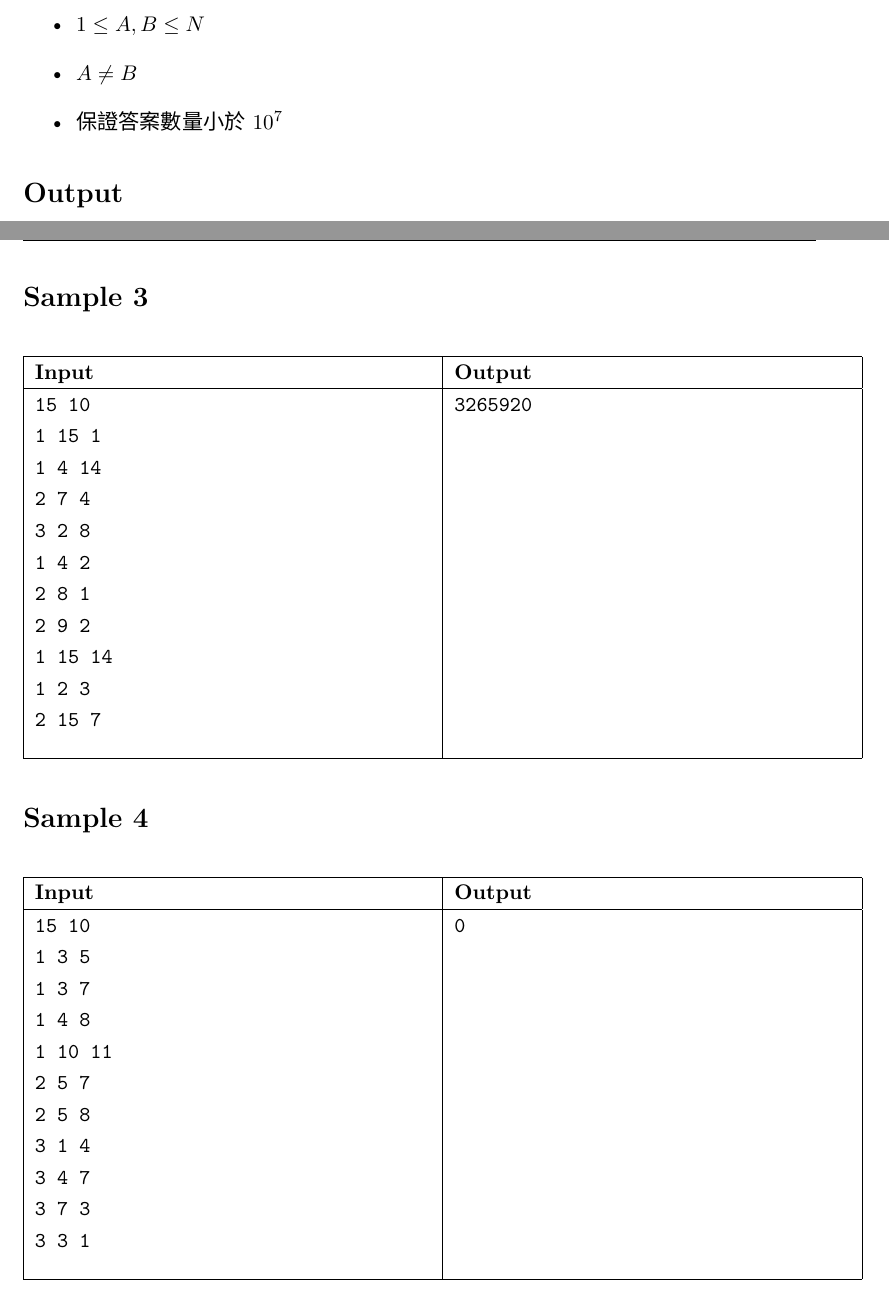
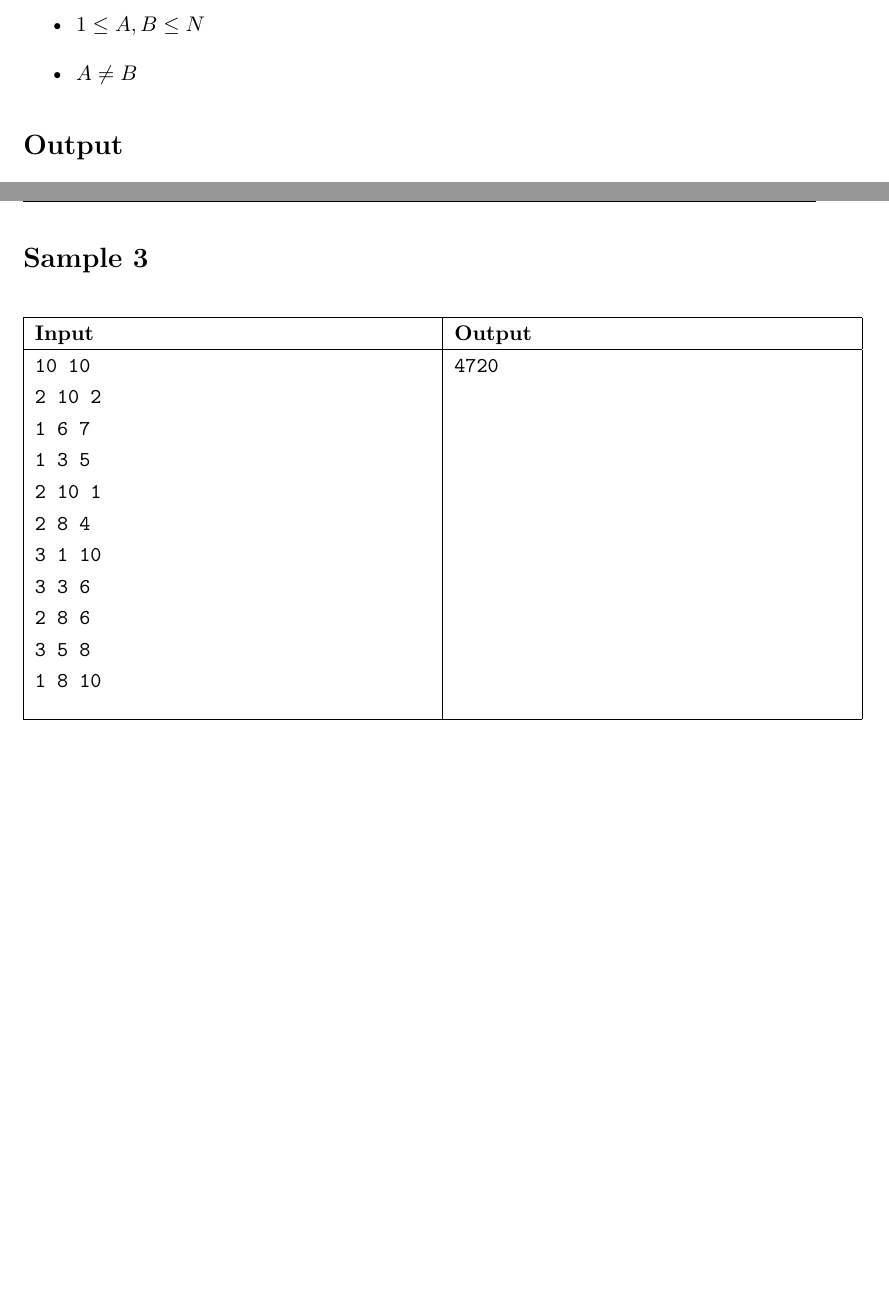
Before and after one commit to Ccucumber12/111YLSHPC, a LaTeX document (Combinatorics/statement/statement.tex): two parts of pages 2 and 3 of 4, joined at a grey line, cut so that both start at the same text, the shorter picture padded with empty space. Compiled offline with XeLaTeX.

Commit message:
Fix Combinatorics

```diff
--- a/Combinatorics/statement/statement.tex
+++ b/Combinatorics/statement/statement.tex
@@ -96,7 +96,6 @@
     \item $0 \le M \le 10$
     \item $1 \le A, B \le N$
     \item $A \neq B$
-    \item 保證答案數量小於 $10^7$
 \end{itemize}
 
 \section*{Output}
@@ -159,55 +158,26 @@
 \parbox[t]{0.5\textwidth} % sample 3
 { \tt
 % input
-15 10 \\
-1 15 1 \\
-1 4 14 \\
-2 7 4 \\
-3 2 8 \\
-1 4 2 \\
-2 8 1 \\
-2 9 2 \\
-1 15 14 \\
-1 2 3 \\
-2 15 7 \\
+10 10 \\
+2 10 2 \\
+1 6 7 \\
+1 3 5 \\
+2 10 1 \\
+2 8 4 \\
+3 1 10 \\
+3 3 6 \\
+2 8 6 \\
+3 5 8 \\
+1 8 10 \\
 } &
 \parbox[t]{0.5\textwidth}
 { \tt
 %output
-3265920 \\
+4720 \\
 } \\
 \hline
 \end{longtable}
 
-\section*{Sample 4}
-\begin{longtable}[!h]{|p{0.5\textwidth}|p{0.5\textwidth}|}
-\hline
-\textbf {Input}	& \textbf {Output} \\
-\hline
-\parbox[t]{0.5\textwidth} % sample 3
-{ \tt
-% input
-15 10 \\
-1 3 5 \\
-1 3 7 \\
-1 4 8 \\
-1 10 11 \\
-2 5 7 \\
-2 5 8 \\
-3 1 4 \\
-3 4 7 \\
-3 7 3 \\
-3 3 1 \\
-} &
-\parbox[t]{0.5\textwidth}
-{ \tt
-%output
-0 \\
-} \\
-\hline
-\end{longtable}
-
-\newpage
 \section*{配分}
 
 在一個子任務的「測試資料範圍」的敘述中，如果存在沒有提到範圍的變數，則此變數的範圍為 Input 所描述的範圍。
```
Also changed, not shown: Combinatorics/statement/statement.pdf, Combinatorics/statement/statement.tex (19 more changed lines), 10 other files.
